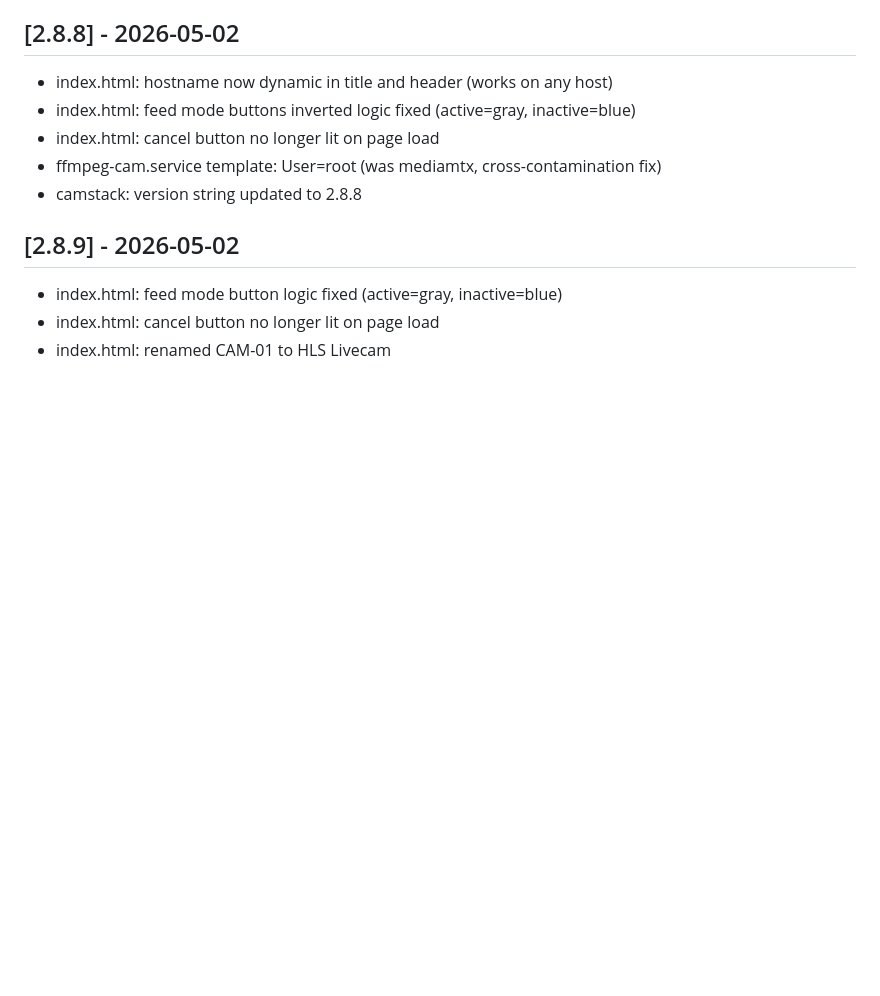
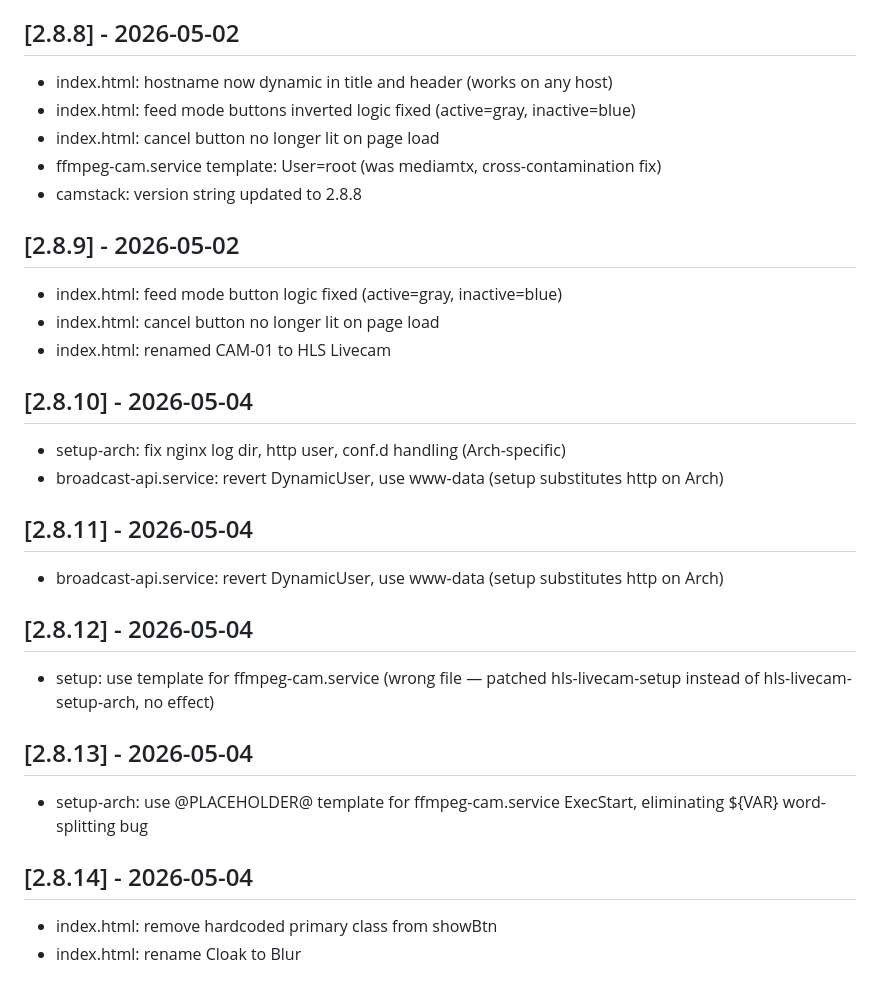
Before and after one commit to thefangeddeity/hls-livecam-server, a Markdown page: CHANGELOG.md, the part around the change. GitHub-like rendering; blank space fills up the shorter version.

Commit message:
CHANGELOG: v2.8.10 through v2.8.14

```diff
--- a/CHANGELOG.md
+++ b/CHANGELOG.md
@@ -84,3 +84,20 @@
 - index.html: feed mode button logic fixed (active=gray, inactive=blue)
 - index.html: cancel button no longer lit on page load
 - index.html: renamed CAM-01 to HLS Livecam
+
+## [2.8.10] - 2026-05-04
+- setup-arch: fix nginx log dir, http user, conf.d handling (Arch-specific)
+- broadcast-api.service: revert DynamicUser, use www-data (setup substitutes http on Arch)
+
+## [2.8.11] - 2026-05-04
+- broadcast-api.service: revert DynamicUser, use www-data (setup substitutes http on Arch)
+
+## [2.8.12] - 2026-05-04
+- setup: use template for ffmpeg-cam.service (wrong file — patched hls-livecam-setup instead of hls-livecam-setup-arch, no effect)
+
+## [2.8.13] - 2026-05-04
+- setup-arch: use @PLACEHOLDER@ template for ffmpeg-cam.service ExecStart, eliminating ${VAR} word-splitting bug
+
+## [2.8.14] - 2026-05-04
+- index.html: remove hardcoded primary class from showBtn
+- index.html: rename Cloak to Blur
```
